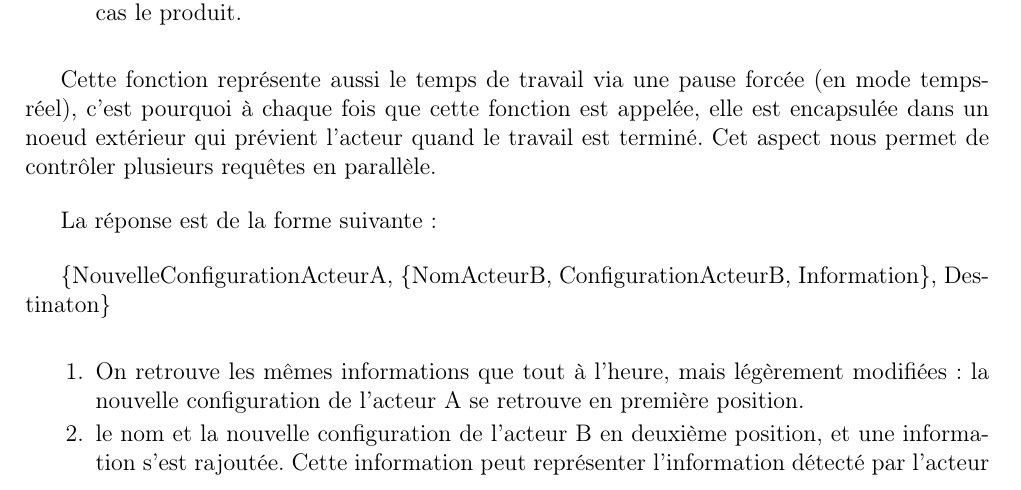
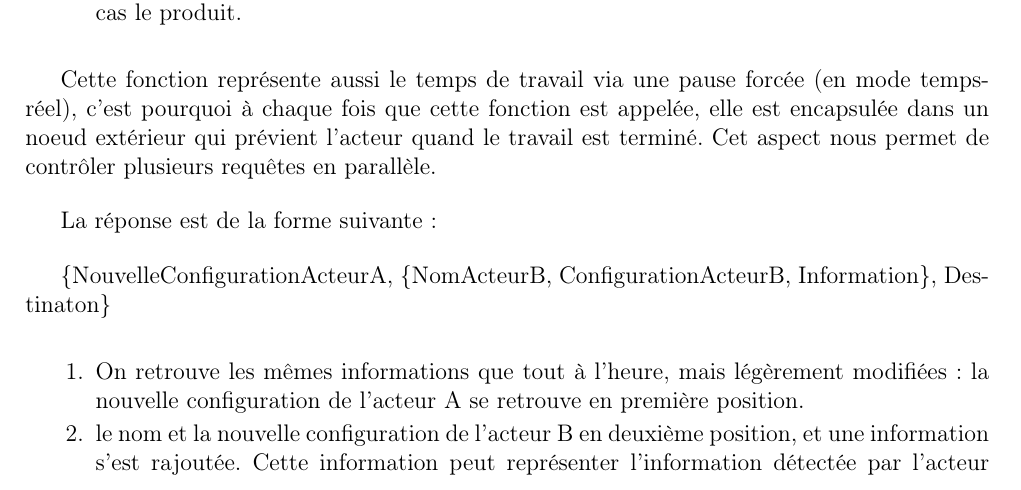
Before and after one commit to Videl/simdr, a LaTeX document (modelisation/doc/report/modelisation.tex): part of page 3 of 9, cut so that both start at the same text. Compiled offline with pdfLaTeX.

Commit message:
Update modelisation.tex

```diff
--- a/modelisation/doc/report/modelisation.tex
+++ b/modelisation/doc/report/modelisation.tex
@@ -85,7 +85,7 @@
 	 			se retrouve en première position.
 	 		\item le nom et la nouvelle configuration de l'acteur B en deuxième
 	 			position, et une information s'est rajoutée. Cette information
-	 			peut représenter l'information détecté par l'acteur (exemple :
+	 			peut représenter l'information détectée par l'acteur (exemple :
 	 			le lecteur RFID met l'identifiant du produit ici), ou juste le
 	 			nom de l'action qui a été exécuté sur l'acteur B.
 	 		\item Enfin vient la destination de la requête, qui est soit dirigée
```
